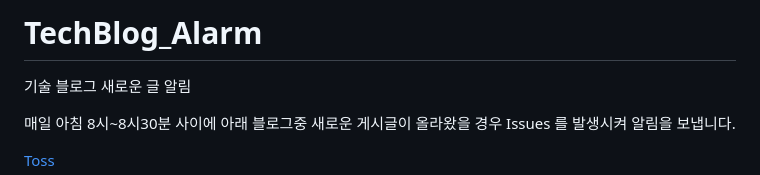
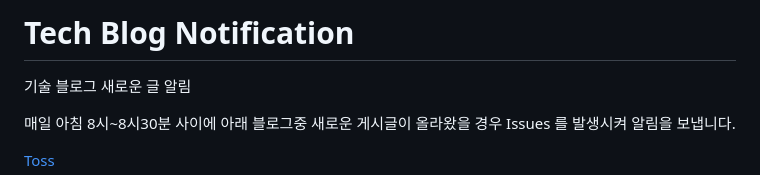
Before and after one commit to dgh06175/tech-blog-notification, a Markdown page: README.md, the part around the change. Drawn GitHub-style.

```diff
--- a/README.md
+++ b/README.md
@@ -1,4 +1,4 @@
-# TechBlog_Alarm
+# Tech Blog Notification
 
 기술 블로그 새로운 글 알림
 
```
